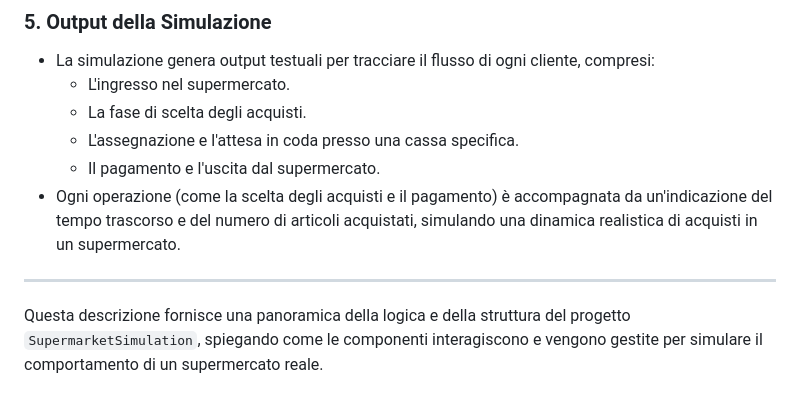
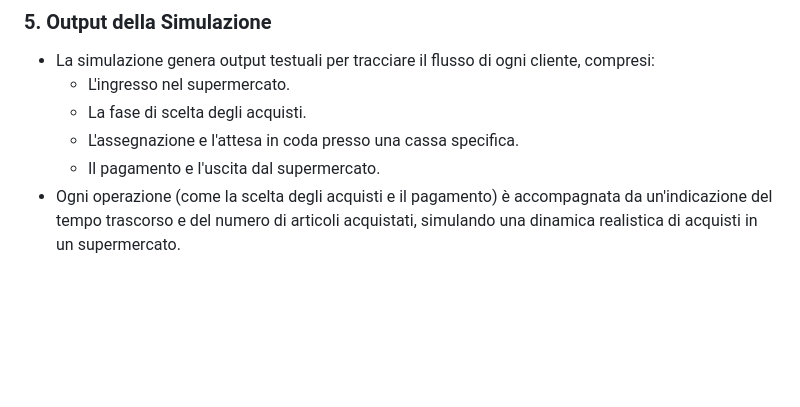
Before and after one commit to lorenzotecchia/SupermarketSimulation, a Markdown page: README.md, the part around the change printed below. Drawn GitHub-style; blank space fills up the shorter version.

```diff
--- a/README.md
+++ b/README.md
@@ -111,7 +112,3 @@ Il progetto è organizzato nella seguente struttura di directory e file:
      - L'assegnazione e l'attesa in coda presso una cassa specifica.
      - Il pagamento e l'uscita dal supermercato.
    - Ogni operazione (come la scelta degli acquisti e il pagamento) è accompagnata da un'indicazione del tempo trascorso e del numero di articoli acquistati, simulando una dinamica realistica di acquisti in un supermercato.
-
----
-
-Questa descrizione fornisce una panoramica della logica e della struttura del progetto `SupermarketSimulation`, spiegando come le componenti interagiscono e vengono gestite per simulare il comportamento di un supermercato reale.
```
Also changed, not shown: other parts of README.md (+3 -2 lines).
